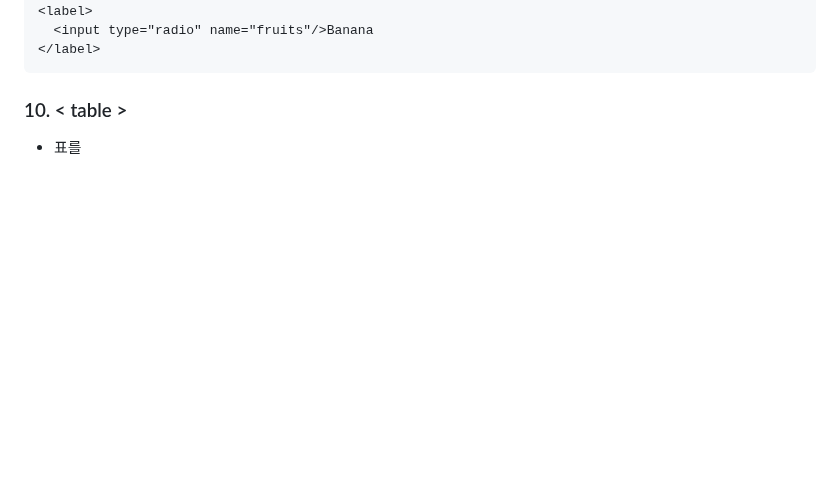
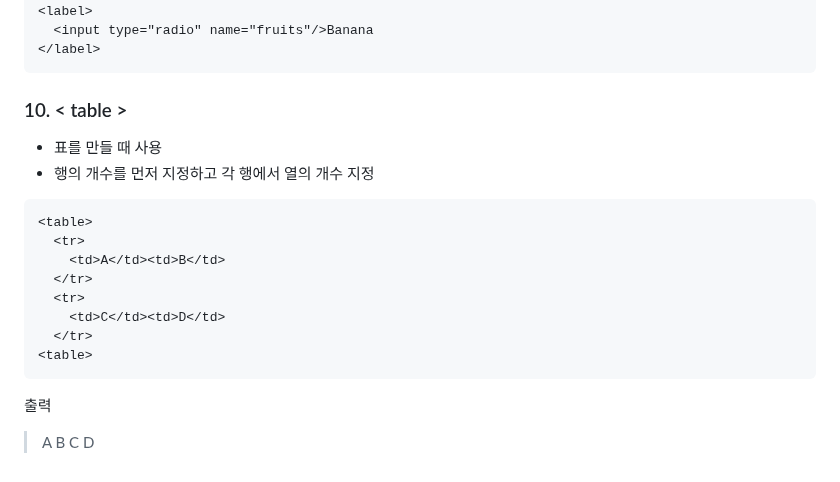
Before and after one commit to gracelee5/Frontend_start, a Markdown page: Chapter5/Chapter5.md, the part around the change. Drawn GitHub-style; blank space fills up the shorter version.

````diff
--- a/Chapter5/Chapter5.md
+++ b/Chapter5/Chapter5.md
@@ -126,4 +126,19 @@ checked라는 속성 사용하면 체크가 되어있는 상태로 화면에 출
 ```
 
 ### 10. < table >
-* 표를
+* 표를 만들 때 사용
+* 행의 개수를 먼저 지정하고 각 행에서 열의 개수 지정
+
+```HTML
+<table>
+  <tr>
+    <td>A</td><td>B</td>
+  </tr>
+  <tr>
+    <td>C</td><td>D</td>
+  </tr>
+<table>
+```
+출력
+> A B
+> C D
````
